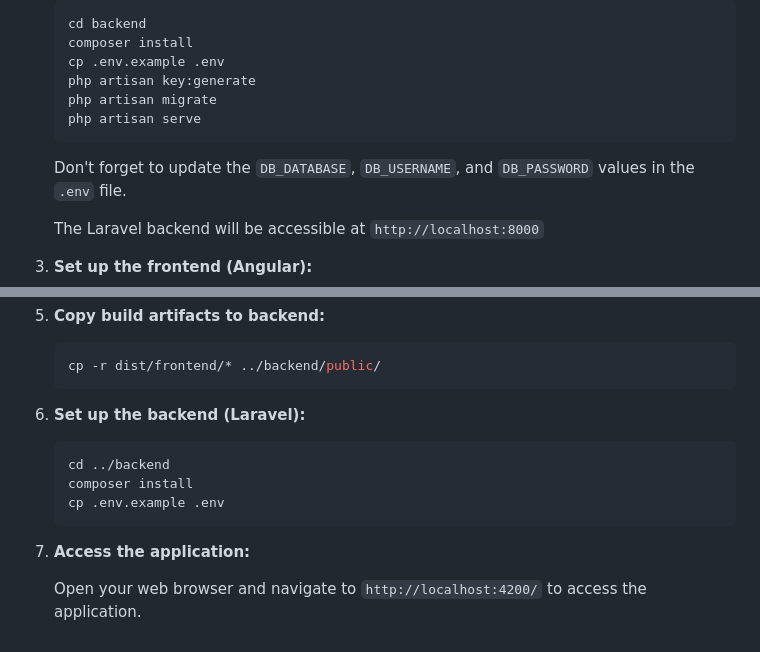
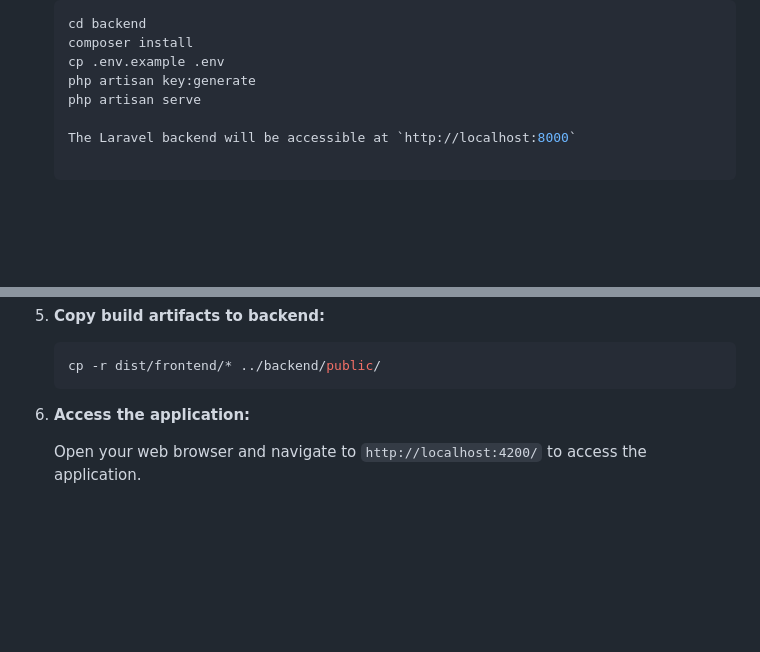
Before and after one commit to 713koukou-naizaa/student_parties_and_goodies_stock_management, a Markdown page: README.md, 2 parts joined by grey strips. Drawn GitHub-style; blank space fills up the shorter version.

Commit message:
corrected readme file

````diff
--- a/README.md
+++ b/README.md
@@ -183,11 +183,7 @@ Before you begin, ensure you have the following installed:
    composer install
    cp .env.example .env
    php artisan key:generate
-   php artisan migrate
    php artisan serve
-   ```
-
-   Don't forget to update the `DB_DATABASE`, `DB_USERNAME`, and `DB_PASSWORD` values in the `.env` file.
 
    The Laravel backend will be accessible at `http://localhost:8000`
 
@@ -213,14 +209,6 @@ Before you begin, ensure you have the following installed:
    cp -r dist/frontend/* ../backend/public/
    ```
 
-6. **Set up the backend (Laravel):**
-
-   ```bash
-   cd ../backend
-   composer install
-   cp .env.example .env
-   ```
-
-7. **Access the application:**
+6. **Access the application:**
 
    Open your web browser and navigate to `http://localhost:4200/` to access the application.
````
